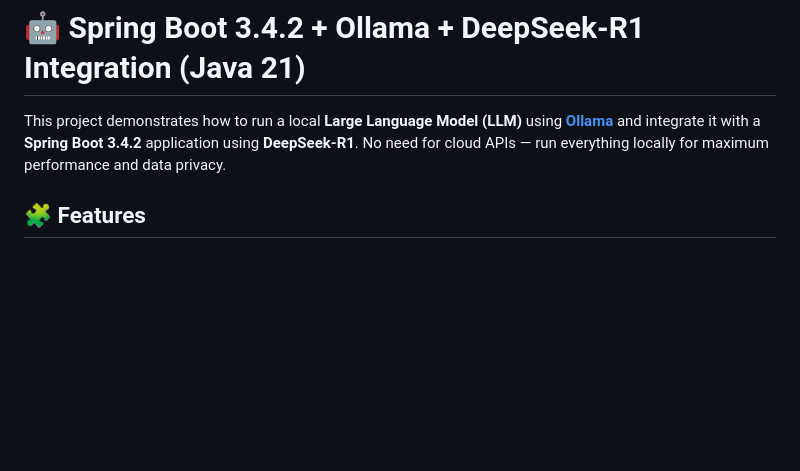
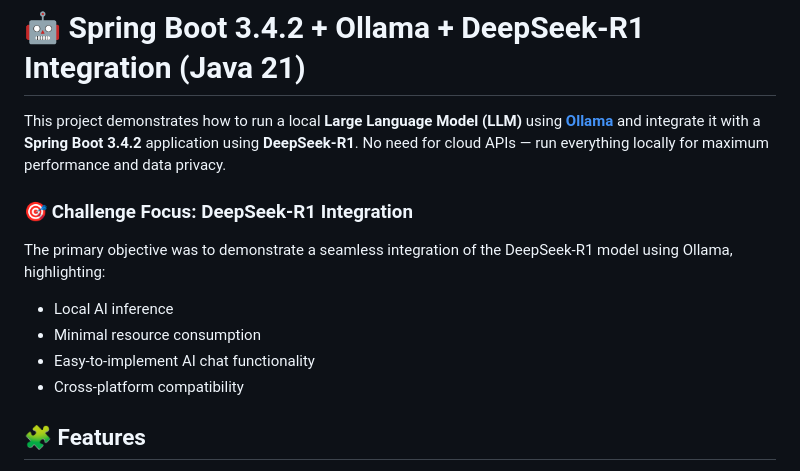
Before and after one commit to HenryXiloj/demo-ollama-deepseek-r1, a Markdown page: README.md, the part around the change. Rendered like a GitHub page; blank space fills up the shorter version.

```diff
--- a/README.md
+++ b/README.md
@@ -1,6 +1,14 @@
 # 🤖 Spring Boot 3.4.2 + Ollama + DeepSeek-R1 Integration (Java 21)
 
 This project demonstrates how to run a local **Large Language Model (LLM)** using **[Ollama](https://ollama.com)** and integrate it with a **Spring Boot 3.4.2** application using **DeepSeek-R1**. No need for cloud APIs — run everything locally for maximum performance and data privacy.
+
+### 🎯 Challenge Focus: DeepSeek-R1 Integration
+
+The primary objective was to demonstrate a seamless integration of the DeepSeek-R1 model using Ollama, highlighting:
+- Local AI inference
+- Minimal resource consumption
+- Easy-to-implement AI chat functionality
+- Cross-platform compatibility
 
 ## 🧩 Features
 
```
